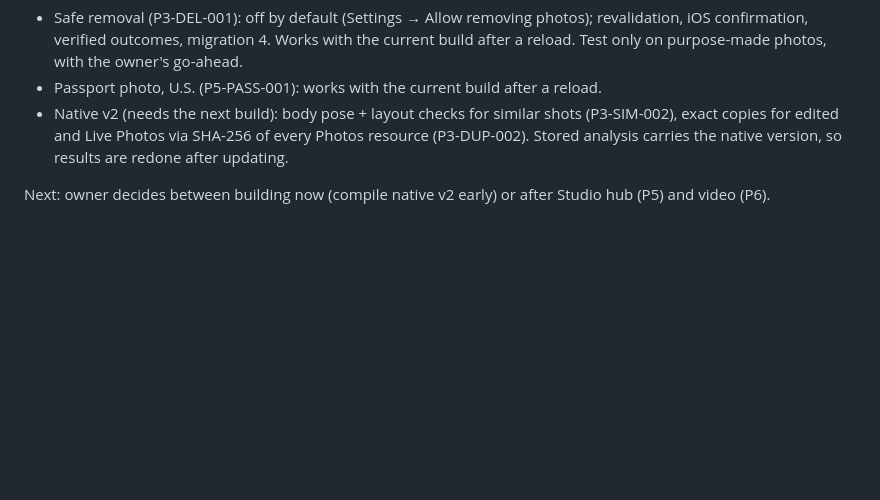
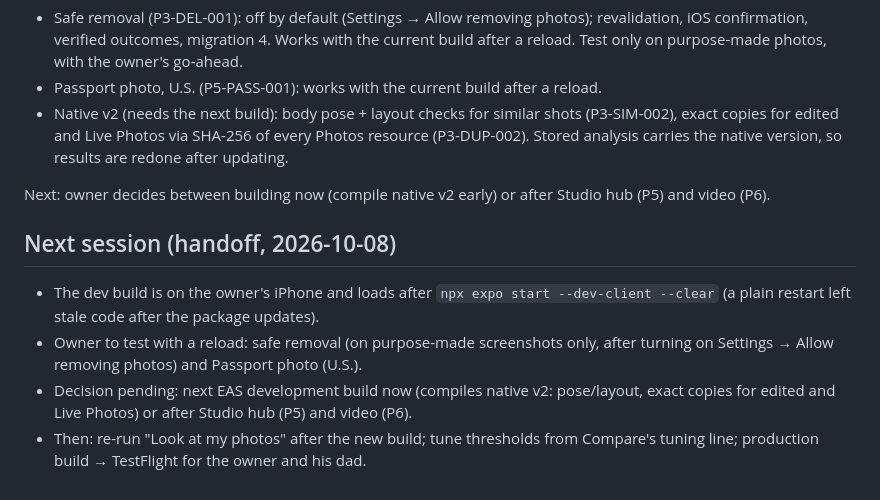
Before and after one commit to SairamBhargav/MediaCare, a Markdown page: STATUS.md, the part around the change. Drawn GitHub-style; blank space fills up the shorter version.

Commit message:
STATUS: handoff for the next session
Co-Authored-By: Claude Opus 5.5 <noreply@anthropic.com>

```diff
--- a/STATUS.md
+++ b/STATUS.md
@@ -117,3 +117,10 @@ Done in code (408 tests, doctor 21/21, iOS bundle):
 - Native v2 (needs the next build): body pose + layout checks for similar shots (P3-SIM-002), exact copies for edited and Live Photos via SHA-256 of every Photos resource (P3-DUP-002). Stored analysis carries the native version, so results are redone after updating.
 
 Next: owner decides between building now (compile native v2 early) or after Studio hub (P5) and video (P6).
+
+## Next session (handoff, 2026-10-08)
+
+- The dev build is on the owner's iPhone and loads after `npx expo start --dev-client --clear` (a plain restart left stale code after the package updates).
+- Owner to test with a reload: safe removal (on purpose-made screenshots only, after turning on Settings → Allow removing photos) and Passport photo (U.S.).
+- Decision pending: next EAS development build now (compiles native v2: pose/layout, exact copies for edited and Live Photos) or after Studio hub (P5) and video (P6).
+- Then: re-run "Look at my photos" after the new build; tune thresholds from Compare's tuning line; production build → TestFlight for the owner and his dad.
```
